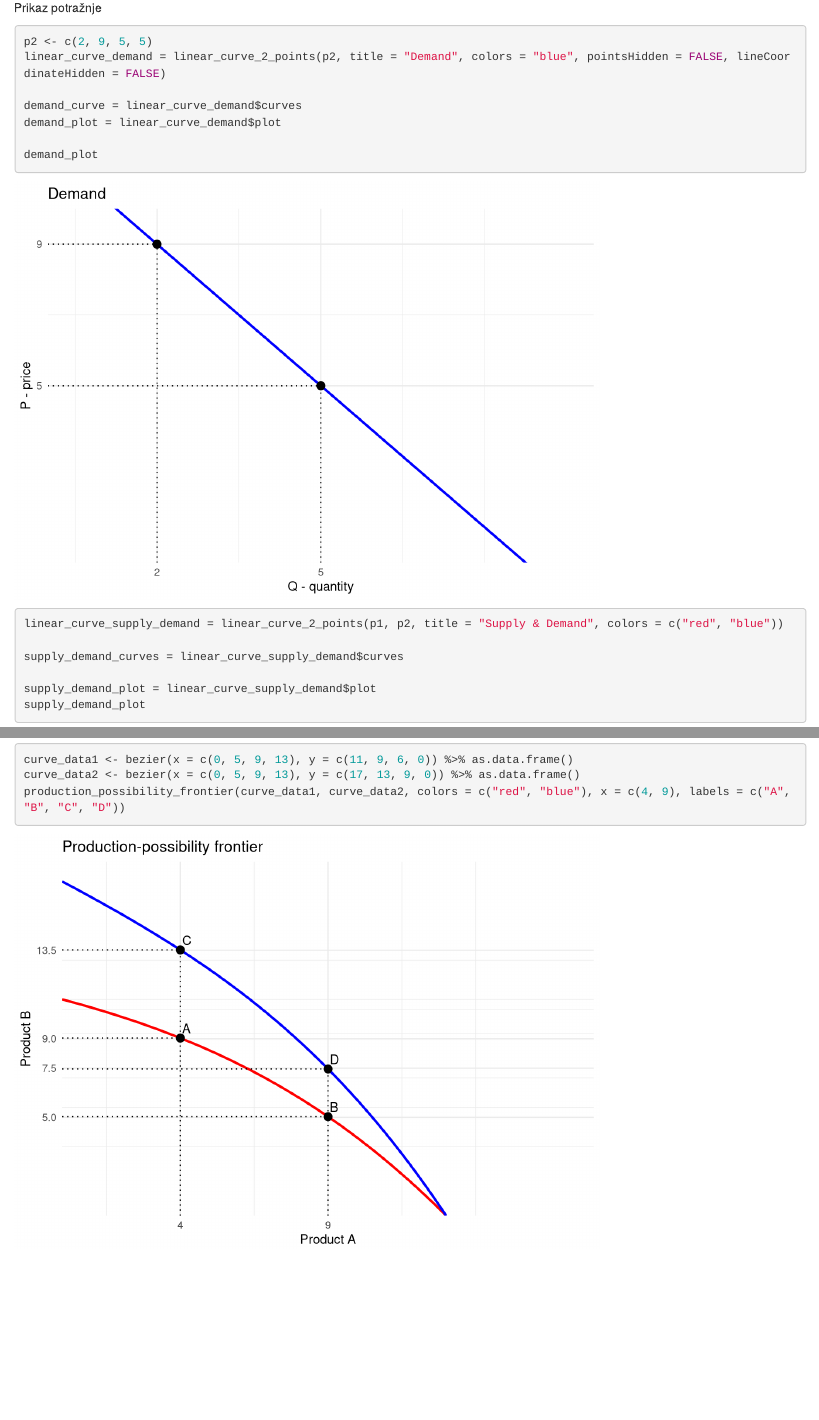
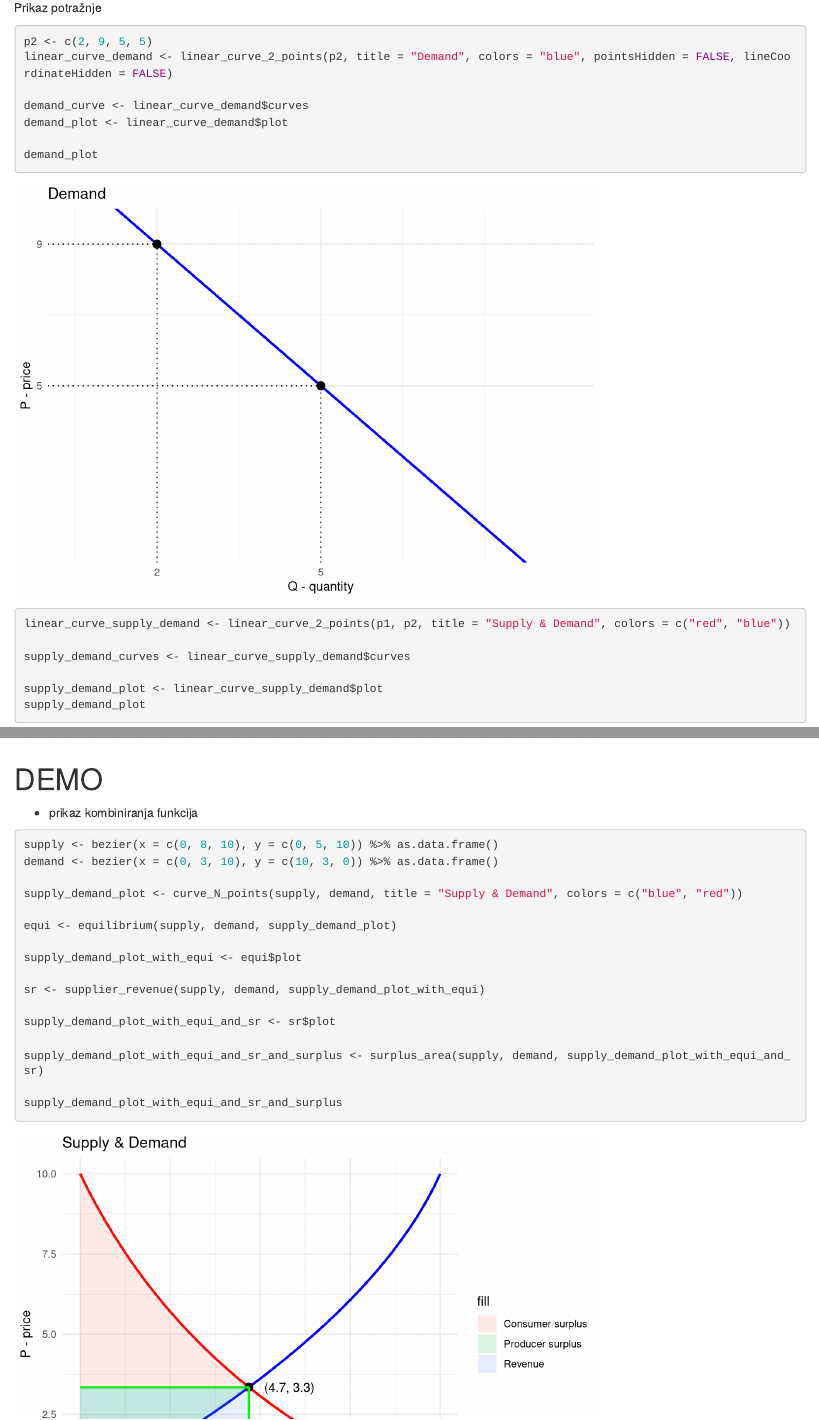
Before and after one commit to RProject2023/SnD-Graphing, an R Markdown document (notebook.Rmd): the page in a window 1100 px wide, from 1720 px down, and a second part further down, joined at a grey line. Rendered offline with R 4.5, knitr and Pandoc, with nearby package versions; some code elsewhere in the file could not run offline.

Commit message:
final rev

````diff
--- a/notebook.Rmd
+++ b/notebook.Rmd
@@ -38,10 +38,10 @@
 ```{r}
 p1 <- c(3, 3, 6, 7)
 
-linear_curve_supply = linear_curve_2_points(p1, title = "Supply", colors = "red", pointsHidden = FALSE, lineCoordinateHidden = FALSE)
+linear_curve_supply <- linear_curve_2_points(p1, title = "Supply", colors = "red", pointsHidden = FALSE, lineCoordinateHidden = FALSE)
 
-supply_curve = linear_curve_supply$curves
-supply_plot = linear_curve_supply$plot
+supply_curve <- linear_curve_supply$curves
+supply_plot <- linear_curve_supply$plot
 
 supply_plot
 ```
@@ -50,20 +50,20 @@
 
 ```{r}
 p2 <- c(2, 9, 5, 5)
-linear_curve_demand = linear_curve_2_points(p2, title = "Demand", colors = "blue", pointsHidden = FALSE, lineCoordinateHidden = FALSE)
+linear_curve_demand <- linear_curve_2_points(p2, title = "Demand", colors = "blue", pointsHidden = FALSE, lineCoordinateHidden = FALSE)
 
-demand_curve = linear_curve_demand$curves
-demand_plot = linear_curve_demand$plot
+demand_curve <- linear_curve_demand$curves
+demand_plot <- linear_curve_demand$plot
 
 demand_plot
 ```
 
 ```{r}
-linear_curve_supply_demand = linear_curve_2_points(p1, p2, title = "Supply & Demand", colors = c("red", "blue"))
+linear_curve_supply_demand <- linear_curve_2_points(p1, p2, title = "Supply & Demand", colors = c("red", "blue"))
 
-supply_demand_curves = linear_curve_supply_demand$curves
+supply_demand_curves <- linear_curve_supply_demand$curves
 
-supply_demand_plot = linear_curve_supply_demand$plot
+supply_demand_plot <- linear_curve_supply_demand$plot
 supply_demand_plot
 ```
 
@@ -90,13 +90,12 @@
 -   **gg**: graf na kojem će biti nacrtane krivulje, **DEFAULT**=NULL
 
 ```{r}
-linear_curve_characteristic_supply_demand = linear_curve_characteristic(c(2, -5), c(-2, 10), title = "Supply & Demand", colors = c("red", "blue"))
+linear_curve_characteristic_supply_demand <- linear_curve_characteristic(c(2, -5), c(-2, 10), title = "Supply & Demand", colors = c("red", "blue"))
 
-supply_demand_curves = linear_curve_characteristic_supply_demand$curves
-supply_demand_plot_2 = linear_curve_characteristic_supply_demand$plot
+supply_demand_curves <- linear_curve_characteristic_supply_demand$curves
+supply_demand_plot_2 <- linear_curve_characteristic_supply_demand$plot
 
 supply_demand_plot_2
-
 ```
 
 **FUNKCIJA**: *`curve_N_points`*
@@ -450,3 +449,26 @@
 curve_data2 <- bezier(x = c(0, 5, 9, 13), y = c(17, 13, 9, 0)) %>% as.data.frame()
 production_possibility_frontier(curve_data1, curve_data2, colors = c("red", "blue"), x = c(4, 9), labels = c("A", "B", "C", "D"))
 ```
+
+
+# DEMO
+-   prikaz kombiniranja funkcija
+
+```{r}
+supply <- bezier(x = c(0, 8, 10), y = c(0, 5, 10)) %>% as.data.frame()
+demand <- bezier(x = c(0, 3, 10), y = c(10, 3, 0)) %>% as.data.frame()
+
+supply_demand_plot <- curve_N_points(supply, demand, title = "Supply & Demand", colors = c("blue", "red"))
+
+equi <- equilibrium(supply, demand, supply_demand_plot)
+
+supply_demand_plot_with_equi <- equi$plot
+
+sr <- supplier_revenue(supply, demand, supply_demand_plot_with_equi)
+
+supply_demand_plot_with_equi_and_sr <- sr$plot
+
+supply_demand_plot_with_equi_and_sr_and_surplus <- surplus_area(supply, demand, supply_demand_plot_with_equi_and_sr)
+
+supply_demand_plot_with_equi_and_sr_and_surplus
+```
````
Also changed, not shown: main.R (+6 -8 lines), notebook.nb.html.
